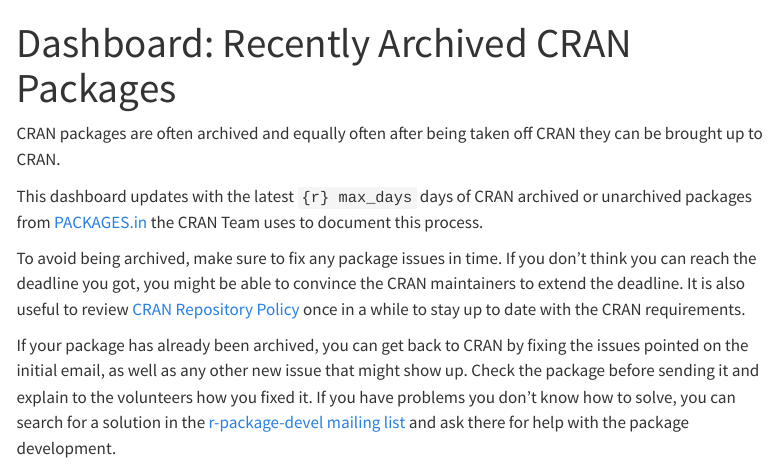
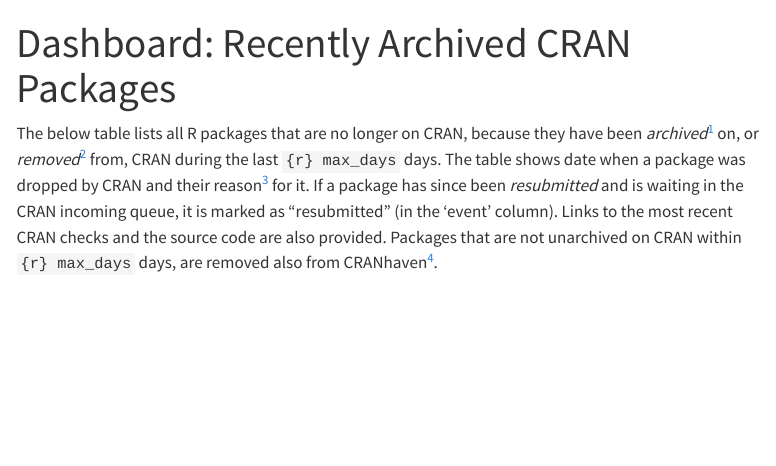
Before and after one commit to cranhaven/cranhaven.org, a Quarto document (dashboard-live.qmd): the page in a window 1100 px wide, from its top. Rendered offline with R 4.5, knitr and Pandoc in place of Quarto, with nearby package versions; some code elsewhere in the file could not run offline; menus at the side of the page are left out.

Commit message:
Dashboard: simplify intro - focus on end-users and not the maintainers of an archived package

````diff
--- a/dashboard-live.qmd
+++ b/dashboard-live.qmd
@@ -17,9 +17,13 @@
 max_days <- 5*7
 ```
 
-CRAN packages are often archived and equally often after being taken
-off CRAN they can be brought up to CRAN.
+The below table lists all R packages that are no longer on CRAN,
+because they have been _archived_[^1] on, or _removed_[^2] from, CRAN
+during the last `{r} max_days` days. The table shows date when a
+package was dropped by CRAN and their reason[^3] for it. If a package
+has since been _resubmitted_ and is waiting in the CRAN incoming
+queue, it is marked as "resubmitted" (in the 'event' column).  Links
+to the most recent CRAN checks and the source code are also provided.
+Packages that are not unarchived on CRAN within `{r} max_days` days,
+are removed also from CRANhaven[^4].
 
-This dashboard updates with the latest `{r} max_days` days of CRAN
-archived or unarchived packages from [PACKAGES.in] the CRAN Team uses
-to document this process.
@@ -26,6 +33 @@
 
-To avoid being archived, make sure to fix any package issues in time.
-If you don't think you can reach the deadline you got, you might be
-able to convince the CRAN maintainers to extend the deadline. It is
-also useful to review [CRAN Repository Policy] once in a while to stay
-up to date with the CRAN requirements.
@@ -32,8 +37 @@
 
-If your package has already been archived, you can get back to CRAN by
-fixing the issues pointed on the initial email, as well as any other
-new issue that might show up.  Check the package before sending it and
-explain to the volunteers how you fixed it.  If you have problems you
-don't know how to solve, you can search for a solution in the
-[r-package-devel mailing list] and ask there for help with the package
-development.
````
Also changed, not shown: dashboard-live.qmd (15 more changed lines), 1 other file.
